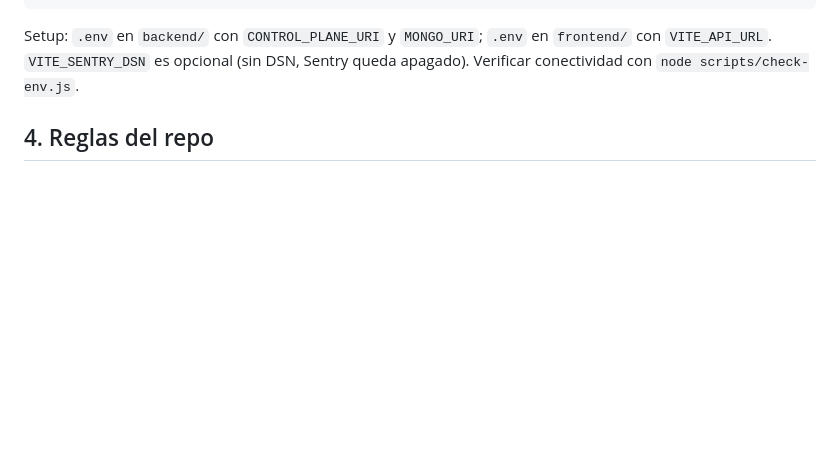
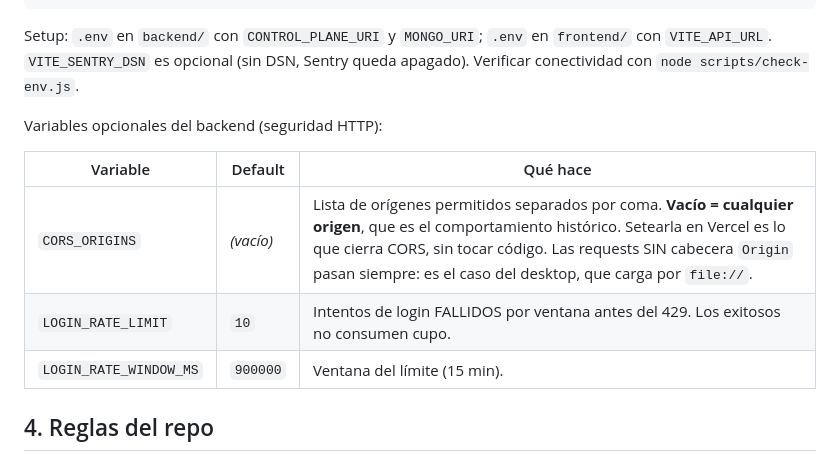
Before and after one commit to Lunatico0/controlCubiertas, a Markdown page: CLAUDE.md, the part around the change. Drawn GitHub-style; blank space fills up the shorter version.

Commit message:
docs: variables de CORS y rate limit del login

````diff
--- a/CLAUDE.md
+++ b/CLAUDE.md
@@ -47,6 +47,14 @@ npm run build          # build-react + electron-builder
 ```
 
 Setup: `.env` en `backend/` con `CONTROL_PLANE_URI` y `MONGO_URI`; `.env` en `frontend/` con `VITE_API_URL`. `VITE_SENTRY_DSN` es opcional (sin DSN, Sentry queda apagado). Verificar conectividad con `node scripts/check-env.js`.
+
+Variables opcionales del backend (seguridad HTTP):
+
+| Variable | Default | Qué hace |
+|----------|---------|----------|
+| `CORS_ORIGINS` | *(vacío)* | Lista de orígenes permitidos separados por coma. **Vacío = cualquier origen**, que es el comportamiento histórico. Setearla en Vercel es lo que cierra CORS, sin tocar código. Las requests SIN cabecera `Origin` pasan siempre: es el caso del desktop, que carga por `file://`. |
+| `LOGIN_RATE_LIMIT` | `10` | Intentos de login FALLIDOS por ventana antes del 429. Los exitosos no consumen cupo. |
+| `LOGIN_RATE_WINDOW_MS` | `900000` | Ventana del límite (15 min). |
 
 ## 4. Reglas del repo
 
````
